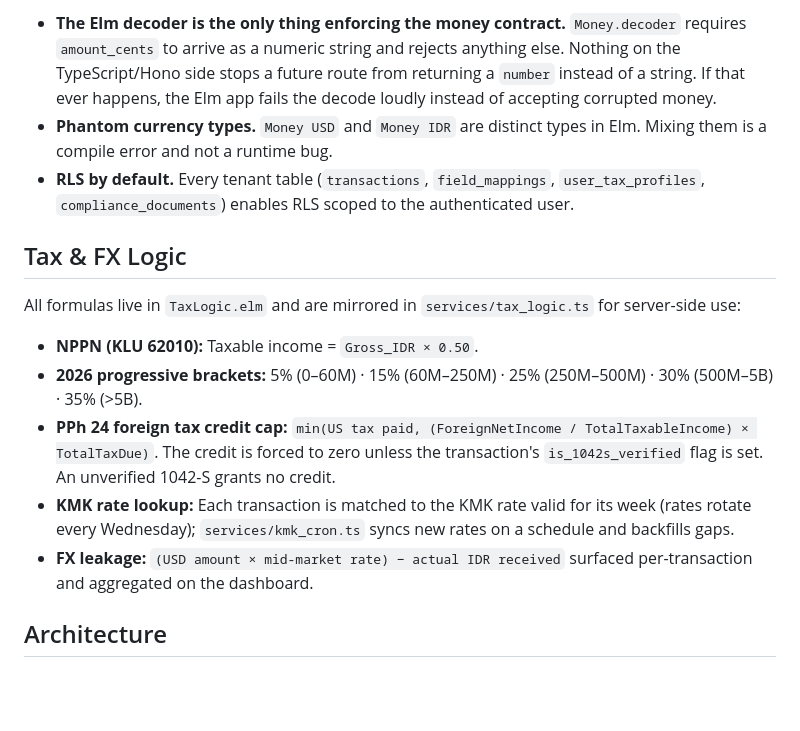
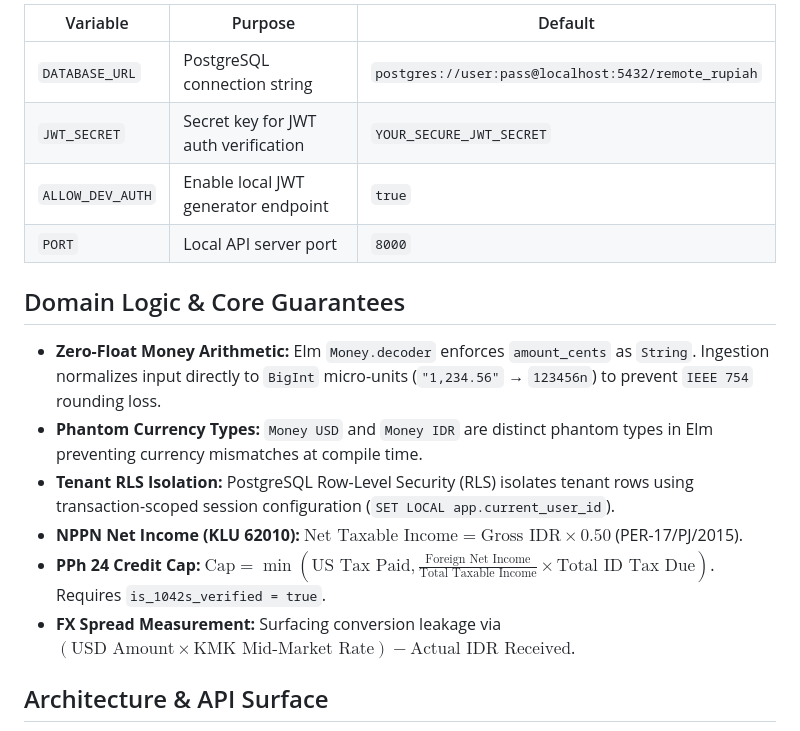
Before and after one commit to gulfaniputra/remote-rupiah, a Markdown page: README.md, the part around one of its changes. GitHub-like rendering; blank space fills up the shorter version.

````diff
--- a/README.md
+++ b/README.md
@@ -80,18 +43,20 @@
 
-- **The Elm decoder is the only thing enforcing the money contract.** `Money.decoder` requires `amount_cents` to arrive as a numeric string and rejects anything else. Nothing on the TypeScript/Hono side stops a future route from returning a `number` instead of a string. If that ever happens, the Elm app fails the decode loudly instead of accepting corrupted money.
-- **Phantom currency types.** `Money USD` and `Money IDR` are distinct types in Elm. Mixing them is a compile error and not a runtime bug.
-- **RLS by default.** Every tenant table (`transactions`, `field_mappings`, `user_tax_profiles`, `compliance_documents`) enables RLS scoped to the authenticated user.
+| Variable         | Purpose                              | Default                                             |
+| ---------------- | ------------------------------------ | --------------------------------------------------- |
+| `DATABASE_URL`   | PostgreSQL connection string         | `postgres://user:pass@localhost:5432/remote_rupiah` |
+| `JWT_SECRET`     | Secret key for JWT auth verification | `YOUR_SECURE_JWT_SECRET`                            |
+| `ALLOW_DEV_AUTH` | Enable local JWT generator endpoint  | `true`                                              |
+| `PORT`           | Local API server port                | `8000`                                              |
 
-## Tax & FX Logic
+## Domain Logic & Core Guarantees
 
-All formulas live in `TaxLogic.elm` and are mirrored in `services/tax_logic.ts` for server-side use:
+- **Zero-Float Money Arithmetic:** Elm `Money.decoder` enforces `amount_cents` as `String`. Ingestion normalizes input directly to `BigInt` micro-units (`"1,234.56"` → `123456n`) to prevent `IEEE 754` rounding loss.
+- **Phantom Currency Types:** `Money USD` and `Money IDR` are distinct phantom types in Elm preventing currency mismatches at compile time.
+- **Tenant RLS Isolation:** PostgreSQL Row-Level Security (RLS) isolates tenant rows using transaction-scoped session configuration (`SET LOCAL app.current_user_id`).
+- **NPPN Net Income (KLU 62010):** $\text{Net Taxable Income} = \text{Gross IDR} \times 0.50$ (PER-17/PJ/2015).
+- **PPh 24 Credit Cap:** $\text{Cap} = \min\left(\text{US Tax Paid}, \frac{\text{Foreign Net Income}}{\text{Total Taxable Income}} \times \text{Total ID Tax Due}\right)$. Requires `is_1042s_verified = true`.
+- **FX Spread Measurement:** Surfacing conversion leakage via $(\text{USD Amount} \times \text{KMK Mid-Market Rate}) - \text{Actual IDR Received}$.
 
-- **NPPN (KLU 62010):** Taxable income = `Gross_IDR × 0.50`.
-- **2026 progressive brackets:** 5% (0–60M) · 15% (60M–250M) · 25% (250M–500M) · 30% (500M–5B) · 35% (>5B).
-- **PPh 24 foreign tax credit cap:** `min(US tax paid, (ForeignNetIncome / TotalTaxableIncome) × TotalTaxDue)`. The credit is forced to zero unless the transaction's `is_1042s_verified` flag is set. An unverified 1042-S grants no credit.
-- **KMK rate lookup:** Each transaction is matched to the KMK rate valid for its week (rates rotate every Wednesday); `services/kmk_cron.ts` syncs new rates on a schedule and backfills gaps.
-- **FX leakage:** `(USD amount × mid-market rate) − actual IDR received` surfaced per-transaction and aggregated on the dashboard.
-
-## Architecture
+## Architecture & API Surface
 
 ```mermaid
````
Also changed, not shown: other parts of README.md (+59 -115 lines).
